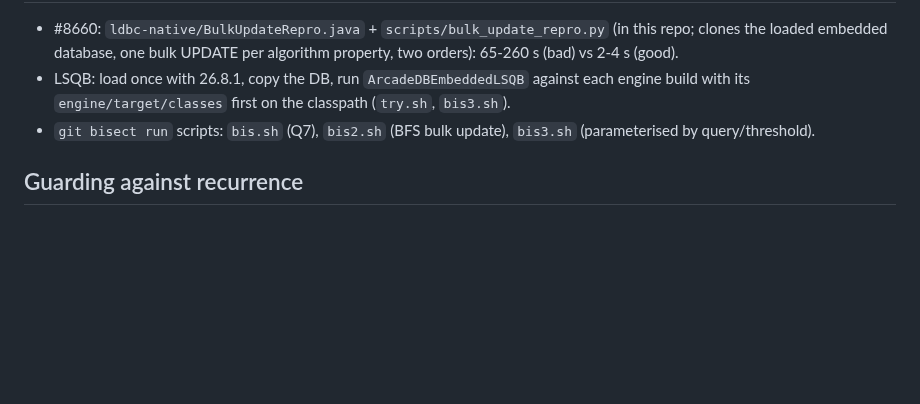
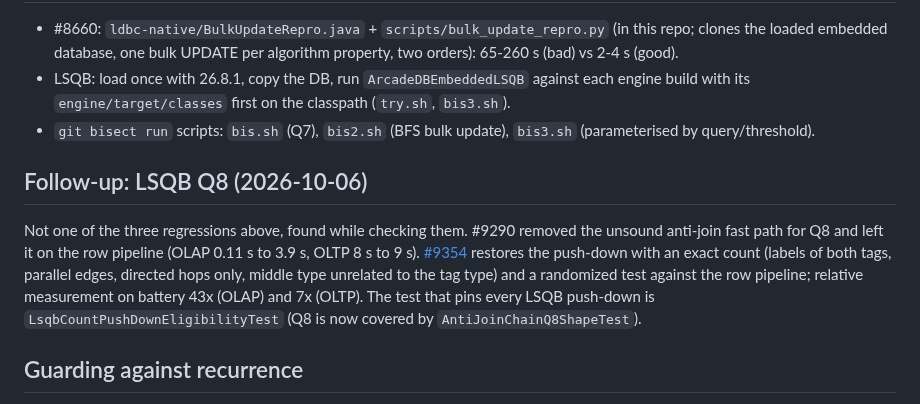
Before and after one commit to ArcadeData/ldbc_graphalytics_platforms_arcadedb, a Markdown page: fix-plan-26.10.1-regressions.md, the part around the change. GitHub-like rendering; blank space fills up the shorter version.

```diff
--- a/fix-plan-26.10.1-regressions.md
+++ b/fix-plan-26.10.1-regressions.md
@@ -91,6 +91,10 @@ Acceptance: LSQB Q5 OLAP back to ~0.2s.
 - LSQB: load once with 26.8.1, copy the DB, run `ArcadeDBEmbeddedLSQB` against each engine build with its `engine/target/classes` first on the classpath (`try.sh`, `bis3.sh`).
 - `git bisect run` scripts: `bis.sh` (Q7), `bis2.sh` (BFS bulk update), `bis3.sh` (parameterised by query/threshold).
 
+## Follow-up: LSQB Q8 (2026-10-06)
+
+Not one of the three regressions above, found while checking them. #9290 removed the unsound anti-join fast path for Q8 and left it on the row pipeline (OLAP 0.11 s to 3.9 s, OLTP 8 s to 9 s). [#9354](https://github.com/ArcadeData/arcadedb/pull/9354) restores the push-down with an exact count (labels of both tags, parallel edges, directed hops only, middle type unrelated to the tag type) and a randomized test against the row pipeline; relative measurement on battery 43x (OLAP) and 7x (OLTP). The test that pins every LSQB push-down is `LsqbCountPushDownEligibilityTest` (Q8 is now covered by `AntiJoinChainQ8ShapeTest`).
+
 ## Guarding against recurrence
 
 - This repo's daily benchmark workflow should fail or alert when any ArcadeDB number regresses > 2x versus the previous run (LSQB Q1-Q9 OLAP/OLTP, Mode 2 algorithms, Mode 1 full sequence **in the default algorithm order**, since BFS only regressed after other algorithms had written results).
```
Also changed, not shown: ArcadeDB-release-progress.md (+2 -0 lines).
